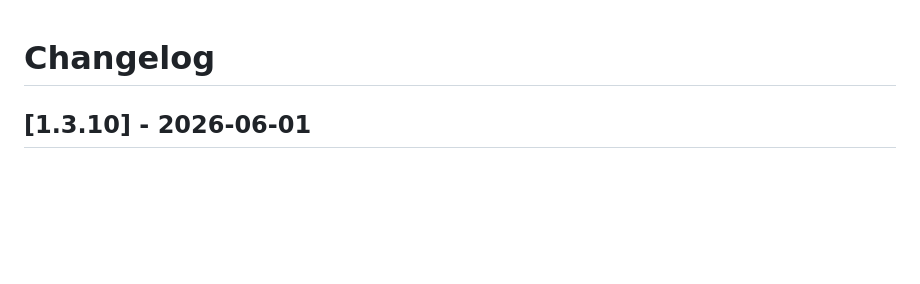
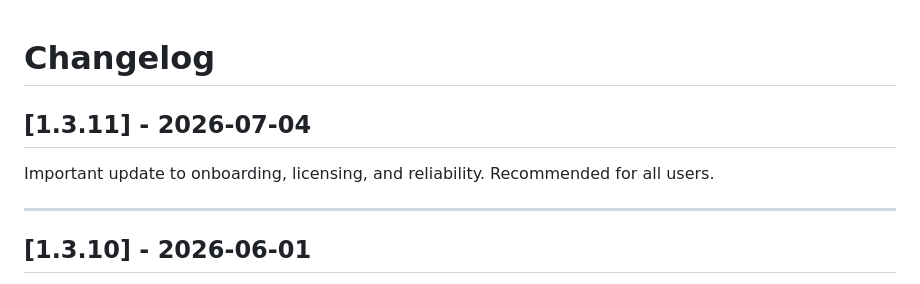
Before and after one commit to sane-apps/SaneSales, a Markdown page: CHANGELOG.md, the part around the change. Rendered like a GitHub page; blank space fills up the shorter version.

Commit message:
Bump version to 1.3.11

```diff
--- a/CHANGELOG.md
+++ b/CHANGELOG.md
@@ -1,4 +1,10 @@
 # Changelog
+
+## [1.3.11] - 2026-07-04
+
+Important update to onboarding, licensing, and reliability. Recommended for all users.
+
+---
 
 ## [1.3.10] - 2026-06-01
 
```
